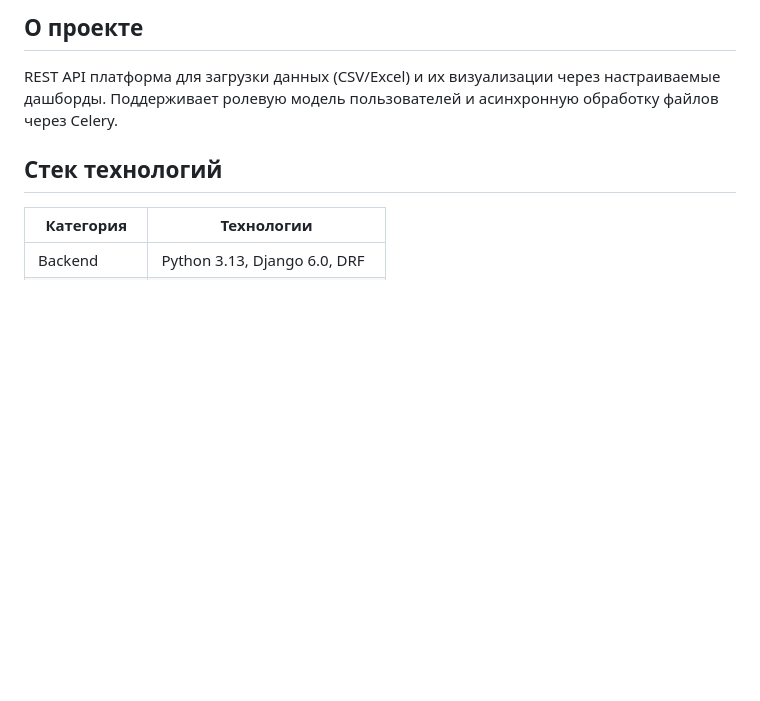
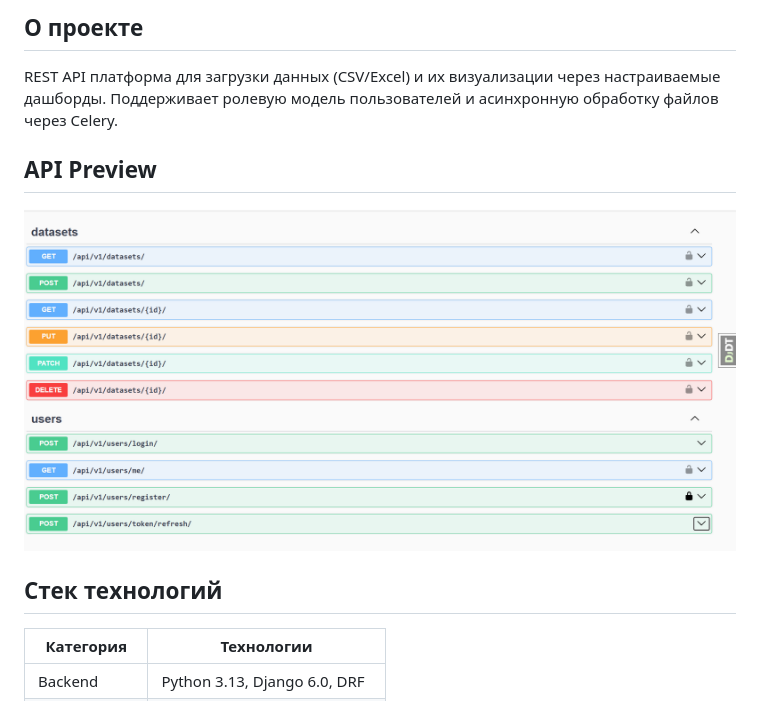
Before and after one commit to KuPriv/platform-with-dashboards, a Markdown page: README.md, the part around the change. Drawn GitHub-style; blank space fills up the shorter version.

Commit message:
docs: add API preview section to README

```diff
--- a/README.md
+++ b/README.md
@@ -13,6 +13,11 @@
 REST API платформа для загрузки данных (CSV/Excel) и их визуализации
 через настраиваемые дашборды. Поддерживает ролевую модель пользователей
 и асинхронную обработку файлов через Celery.
+
+## API Preview
+
+![Swagger UI](docs/swagger-preview.png)
+
 
 ## Стек технологий
 
```
